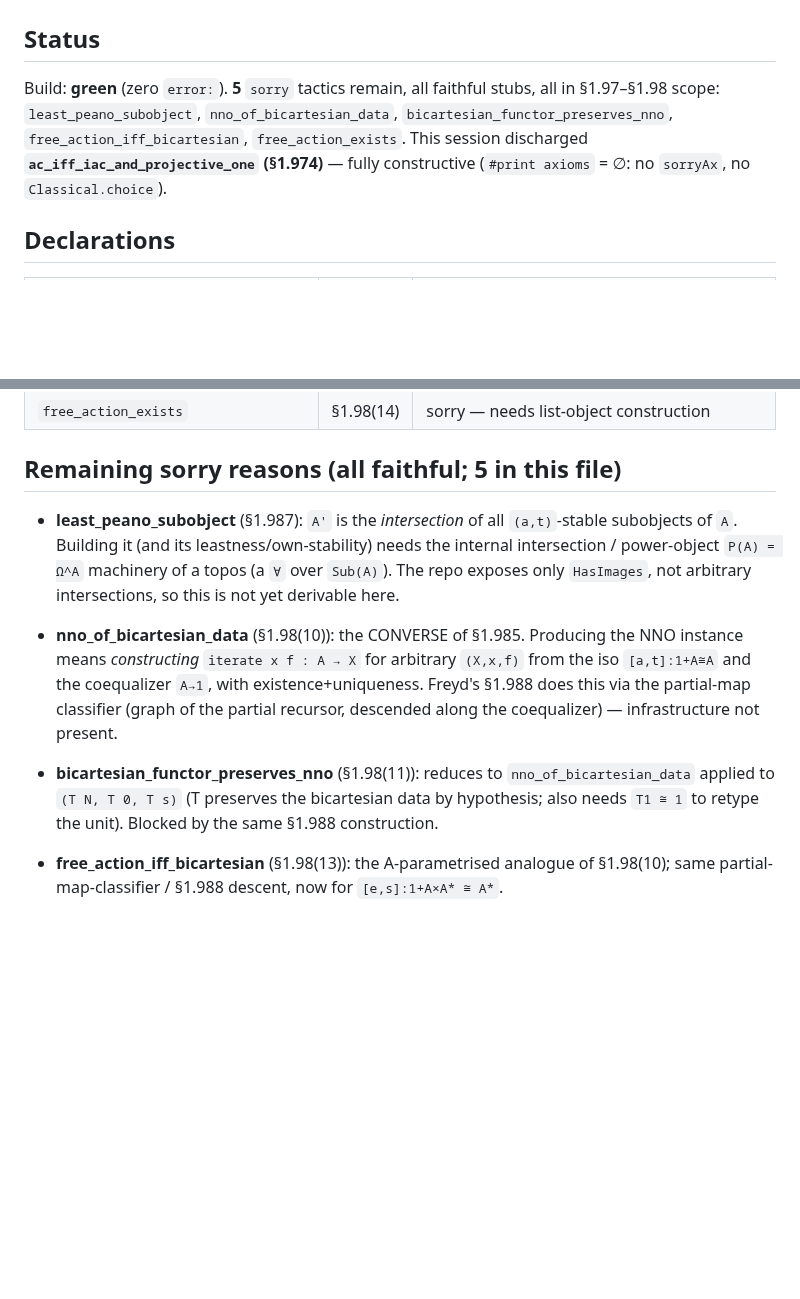
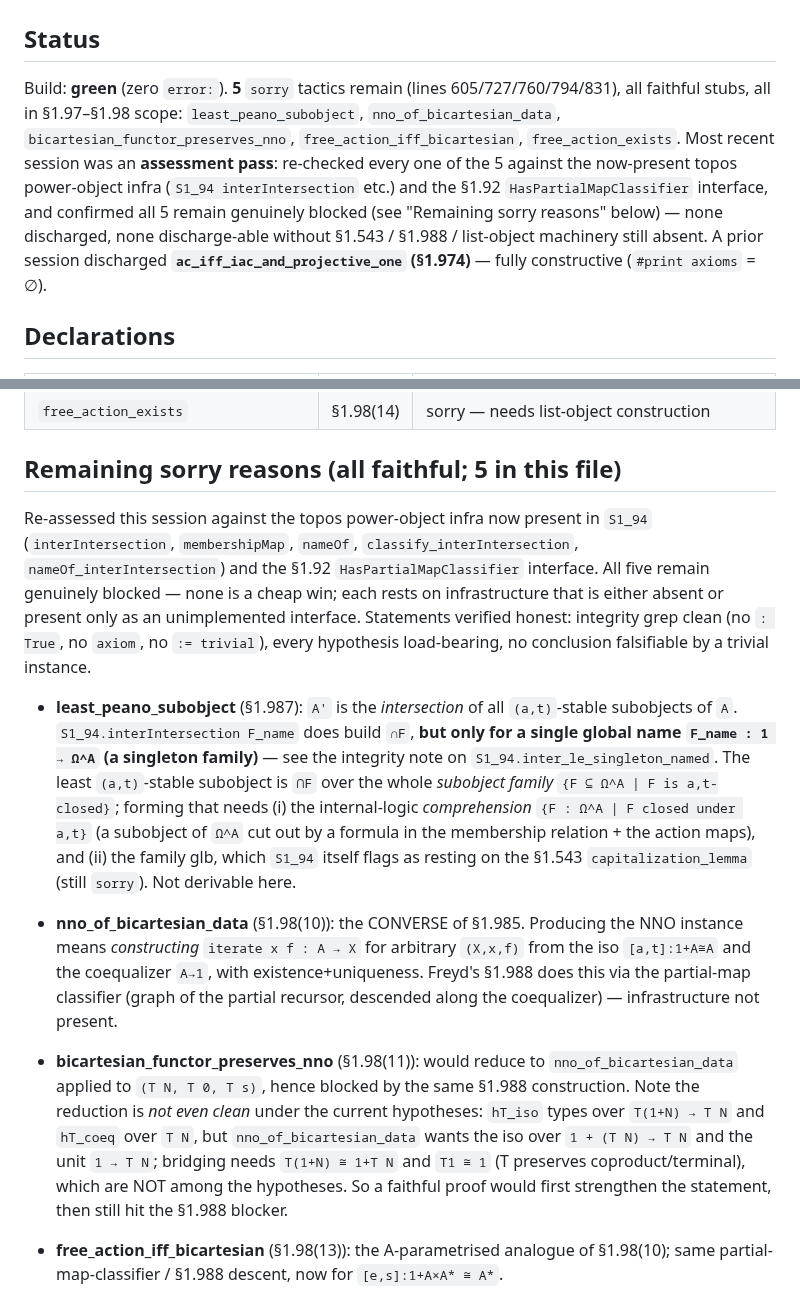
Before and after one commit to co-dh/fredy, a Markdown page: Fredy/S1_97.md, 2 parts joined by grey strips. Drawn GitHub-style; blank space fills up the shorter version.

Commit message:
docs: §1.97 — sharpen 5 NNO blockers (power-object glb §1.543, §1.988 PMC descent, list object)
0 discharged: least_peano_subobject needs the subobject-family ⋂F (§1.543); nno_of_bicartesian_data
+ analogues need §1.988 partial-map-classifier descent (repo has interface-only HasPartialMapClassifier);
free_action_exists needs the list object A*=ΣₙAⁿ (W-type, absent). Note: bicartesian_functor_preserves_nno
reduction needs T(1+N)≅1+TN/T1≅1 not in hypotheses — flagged for a future faithfulness pass.

```diff
--- a/Fredy/S1_97.md
+++ b/Fredy/S1_97.md
@@ -2,11 +2,15 @@
 
 ## Status
 
-Build: **green** (zero `error:`).  **5** `sorry` tactics remain, all faithful stubs, all in
-§1.97–§1.98 scope: `least_peano_subobject`, `nno_of_bicartesian_data`,
-`bicartesian_functor_preserves_nno`, `free_action_iff_bicartesian`, `free_action_exists`.
-This session discharged **`ac_iff_iac_and_projective_one` (§1.974)** — fully constructive
-(`#print axioms` = ∅: no `sorryAx`, no `Classical.choice`).
+Build: **green** (zero `error:`).  **5** `sorry` tactics remain (lines 605/727/760/794/831),
+all faithful stubs, all in §1.97–§1.98 scope: `least_peano_subobject`,
+`nno_of_bicartesian_data`, `bicartesian_functor_preserves_nno`, `free_action_iff_bicartesian`,
+`free_action_exists`.  Most recent session was an **assessment pass**: re-checked every one of
+the 5 against the now-present topos power-object infra (`S1_94 interIntersection` etc.) and the
+§1.92 `HasPartialMapClassifier` interface, and confirmed all 5 remain genuinely blocked (see
+"Remaining sorry reasons" below) — none discharged, none discharge-able without §1.543 / §1.988
+/ list-object machinery still absent.  A prior session discharged
+**`ac_iff_iac_and_projective_one` (§1.974)** — fully constructive (`#print axioms` = ∅).
 
 ## Declarations
 
@@ -49,11 +53,22 @@ This session discharged **`ac_iff_iac_and_projective_one` (§1.974)** — fully
 
 ## Remaining sorry reasons (all faithful; 5 in this file)
 
+Re-assessed this session against the topos power-object infra now present in
+`S1_94` (`interIntersection`, `membershipMap`, `nameOf`, `classify_interIntersection`,
+`nameOf_interIntersection`) and the §1.92 `HasPartialMapClassifier` interface.  All five
+remain genuinely blocked — none is a cheap win; each rests on infrastructure that is either
+absent or present only as an unimplemented interface.  Statements verified honest: integrity
+grep clean (no `: True`, no `axiom`, no `:= trivial`), every hypothesis load-bearing, no
+conclusion falsifiable by a trivial instance.
+
 - **least_peano_subobject** (§1.987): `A'` is the *intersection* of all `(a,t)`-stable
-  subobjects of `A`.  Building it (and its leastness/own-stability) needs the internal
-  intersection / power-object `P(A) = Ω^A` machinery of a topos (a `∀` over `Sub(A)`).
-  The repo exposes only `HasImages`, not arbitrary intersections, so this is not yet
-  derivable here.
+  subobjects of `A`.  `S1_94.interIntersection F_name` does build `∩F`, **but only for a
+  single global name `F_name : 1 → Ω^A` (a singleton family)** — see the integrity note on
+  `S1_94.inter_le_singleton_named`.  The least `(a,t)`-stable subobject is `⋂F` over the whole
+  *subobject family* `{F ⊆ Ω^A | F is a,t-closed}`; forming that needs (i) the internal-logic
+  *comprehension* `{F : Ω^A | F closed under a,t}` (a subobject of `Ω^A` cut out by a formula
+  in the membership relation + the action maps), and (ii) the family glb, which `S1_94` itself
+  flags as resting on the §1.543 `capitalization_lemma` (still `sorry`).  Not derivable here.
 
 - **nno_of_bicartesian_data** (§1.98(10)): the CONVERSE of §1.985.  Producing the NNO
   instance means *constructing* `iterate x f : A → X` for arbitrary `(X,x,f)` from the
@@ -61,9 +76,13 @@ This session discharged **`ac_iff_iac_and_projective_one` (§1.974)** — fully
   does this via the partial-map classifier (graph of the partial recursor, descended along
   the coequalizer) — infrastructure not present.
 
-- **bicartesian_functor_preserves_nno** (§1.98(11)): reduces to `nno_of_bicartesian_data`
-  applied to `(T N, T 0, T s)` (T preserves the bicartesian data by hypothesis; also needs
-  `T1 ≅ 1` to retype the unit).  Blocked by the same §1.988 construction.
+- **bicartesian_functor_preserves_nno** (§1.98(11)): would reduce to `nno_of_bicartesian_data`
+  applied to `(T N, T 0, T s)`, hence blocked by the same §1.988 construction.  Note the
+  reduction is *not even clean* under the current hypotheses: `hT_iso` types over
+  `T(1+N) → T N` and `hT_coeq` over `T N`, but `nno_of_bicartesian_data` wants the iso over
+  `1 + (T N) → T N` and the unit `1 → T N`; bridging needs `T(1+N) ≅ 1+T N` and `T1 ≅ 1`
+  (T preserves coproduct/terminal), which are NOT among the hypotheses.  So a faithful proof
+  would first strengthen the statement, then still hit the §1.988 blocker.
 
 - **free_action_iff_bicartesian** (§1.98(13)): the A-parametrised analogue of §1.98(10);
   same partial-map-classifier / §1.988 descent, now for `[e,s]:1+A×A* ≅ A*`.
```
